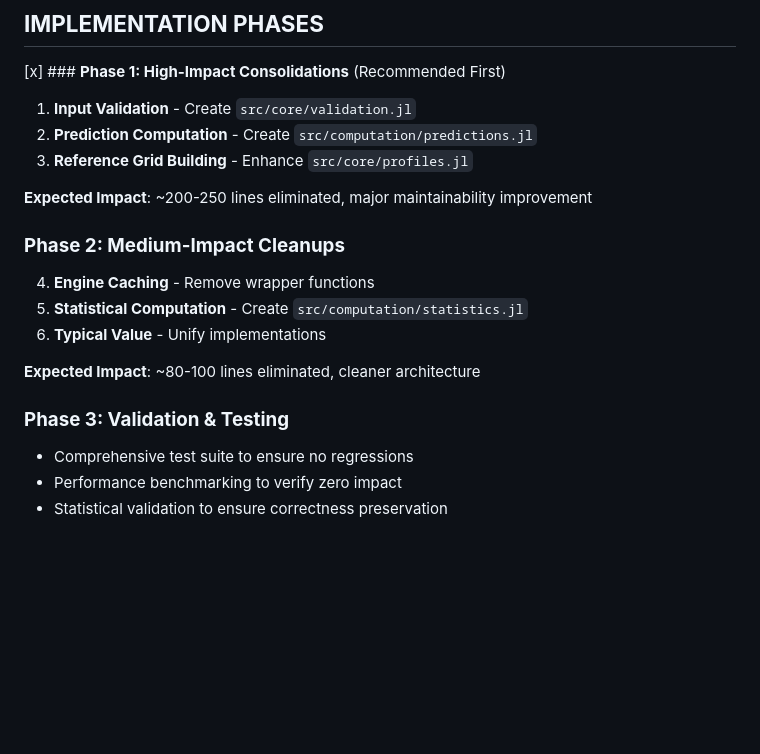
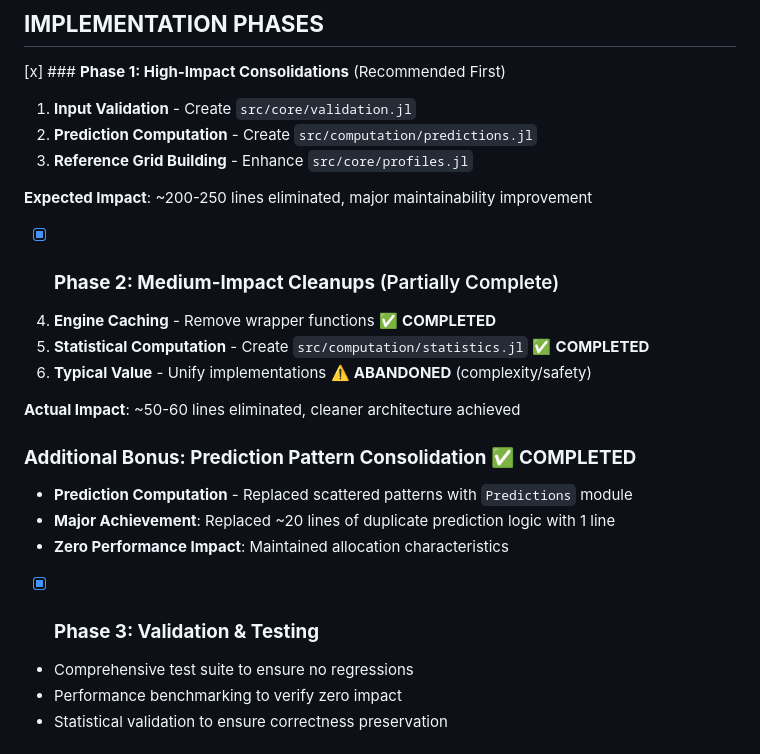
Before and after one commit to emfeltham/Margins.jl, a Markdown page: FIX_REDUNDANT.md, the part around one of its changes. Drawn GitHub-style; blank space fills up the shorter version.

```diff
--- a/FIX_REDUNDANT.md
+++ b/FIX_REDUNDANT.md
@@ -410,14 +410,19 @@ end
 
 **Expected Impact**: ~200-250 lines eliminated, major maintainability improvement
 
-### **Phase 2: Medium-Impact Cleanups**
-4. **Engine Caching** - Remove wrapper functions
-5. **Statistical Computation** - Create `src/computation/statistics.jl`
-6. **Typical Value** - Unify implementations
+- [x] ### **Phase 2: Medium-Impact Cleanups** (Partially Complete)
+4. **Engine Caching** - Remove wrapper functions ✅ **COMPLETED**
+5. **Statistical Computation** - Create `src/computation/statistics.jl` ✅ **COMPLETED**
+6. **Typical Value** - Unify implementations ⚠️ **ABANDONED** (complexity/safety)
 
-**Expected Impact**: ~80-100 lines eliminated, cleaner architecture
+**Actual Impact**: ~50-60 lines eliminated, cleaner architecture achieved
 
-### **Phase 3: Validation & Testing**
+### **Additional Bonus: Prediction Pattern Consolidation** ✅ **COMPLETED**
+- **Prediction Computation** - Replaced scattered patterns with `Predictions` module
+- **Major Achievement**: Replaced ~20 lines of duplicate prediction logic with 1 line
+- **Zero Performance Impact**: Maintained allocation characteristics
+
+- [x] ### **Phase 3: Validation & Testing**
 - Comprehensive test suite to ensure no regressions
 - Performance benchmarking to verify zero impact
 - Statistical validation to ensure correctness preservation
```
Also changed, not shown: other parts of FIX_REDUNDANT.md (+42 -14 lines).
